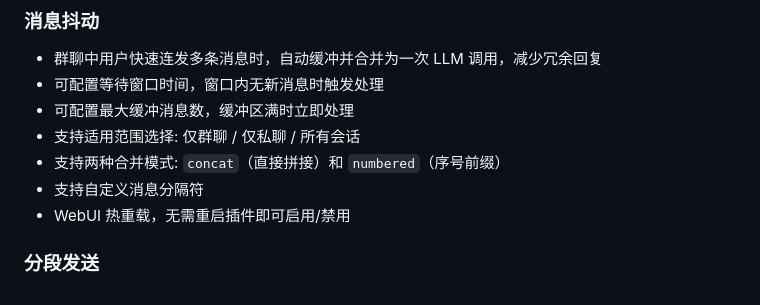
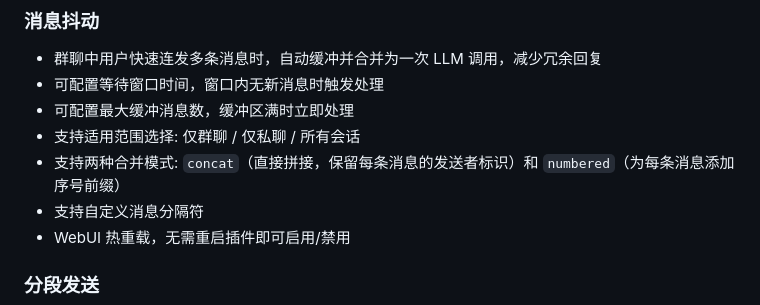
Before and after one commit to Sakura520222/astrbot_plugin_chat_engine, a Markdown page: README.md, the part around the change. GitHub-like rendering.

Commit message:
docs: 完善消息抖动合并模式说明

```diff
--- a/README.md
+++ b/README.md
@@ -85,7 +85,7 @@
 - 可配置等待窗口时间，窗口内无新消息时触发处理
 - 可配置最大缓冲消息数，缓冲区满时立即处理
 - 支持适用范围选择: 仅群聊 / 仅私聊 / 所有会话
-- 支持两种合并模式: `concat`（直接拼接）和 `numbered`（序号前缀）
+- 支持两种合并模式: `concat`（直接拼接，保留每条消息的发送者标识）和 `numbered`（为每条消息添加序号前缀）
 - 支持自定义消息分隔符
 - WebUI 热重载，无需重启插件即可启用/禁用
 
```
